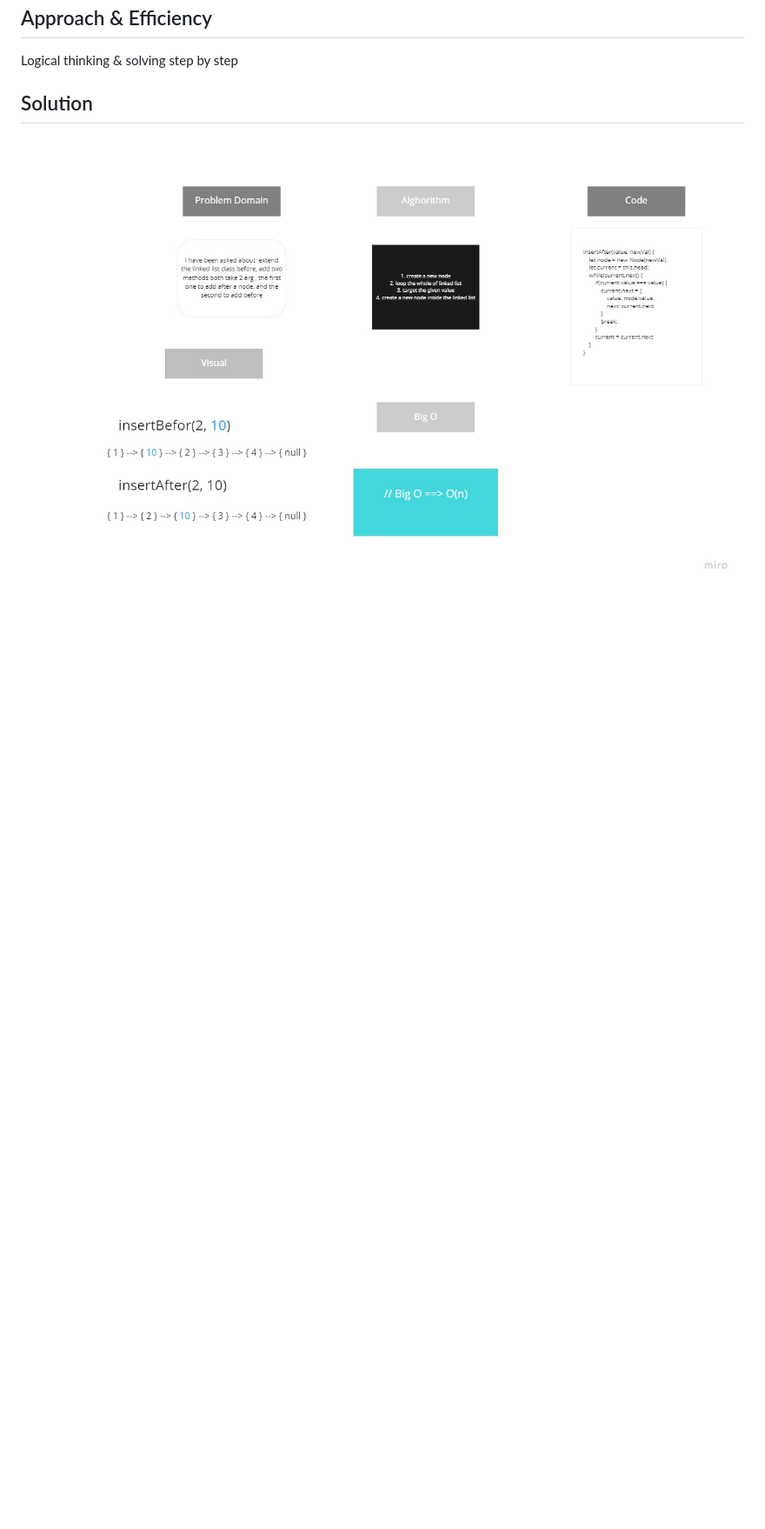
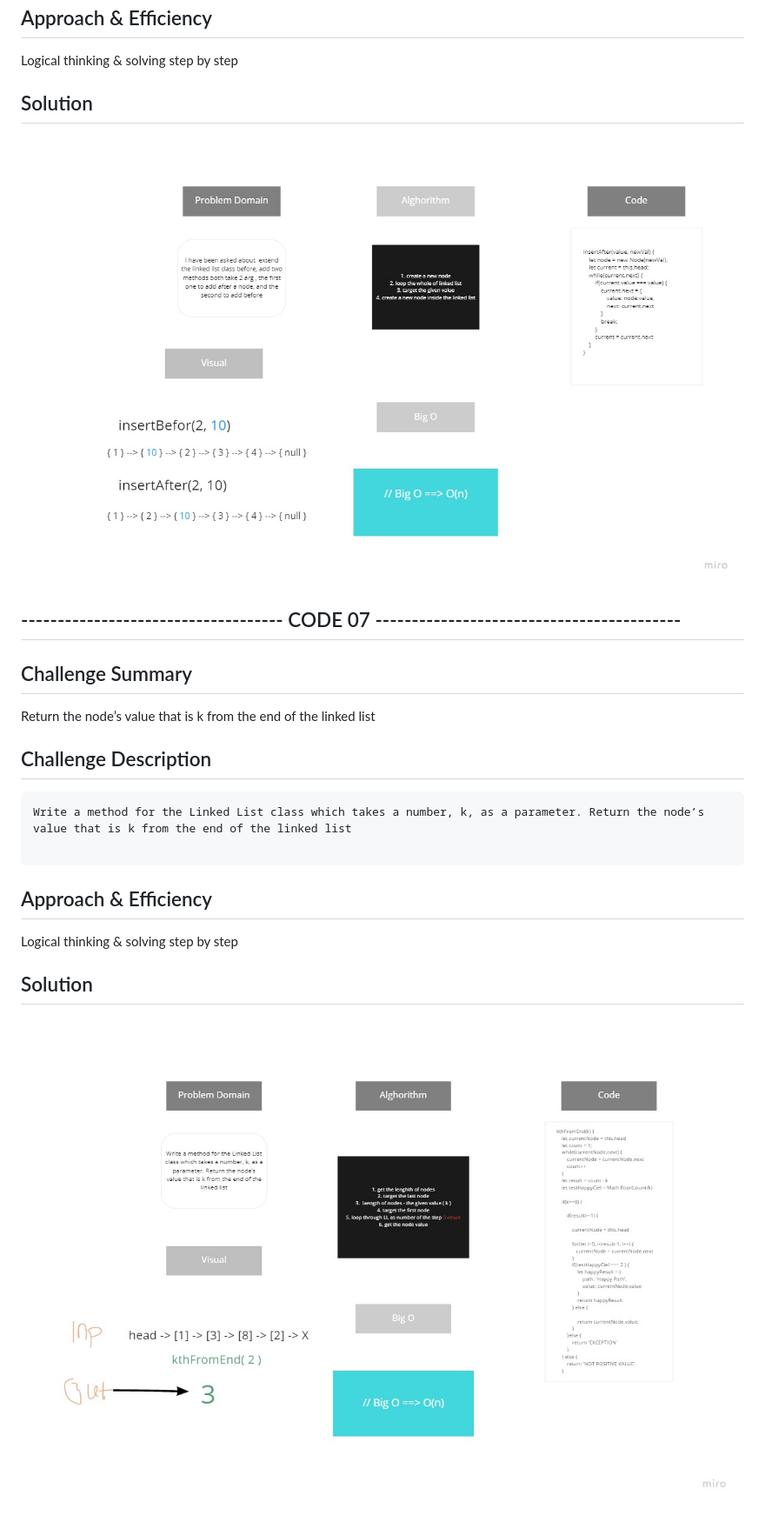
Before and after one commit to qaisw96/data-structures-and-algorithm-401, a Markdown page: challenges/linkedList/README.md, the part around the change printed below. Shown: that part at 87% size. Drawn GitHub-style; pictures changed too: assets/images/code07.jpg (added); blank space fills up the shorter version.

````diff
--- a/challenges/linkedList/README.md
+++ b/challenges/linkedList/README.md
@@ -15,3 +19,25 @@ Logical thinking & solving step by step
 ## Solution
 
 ![whiteboard](../../assets/images/code06.jpg)
+
+
+## ------------------------------------ CODE 07 ------------------------------------------
+
+
+## Challenge Summary
+ Return the node’s value that is k from the end of the linked list
+
+## Challenge Description
+
+```
+Write a method for the Linked List class which takes a number, k, as a parameter. Return the node’s value that is k from the end of the linked list
+
+```
+
+## Approach & Efficiency
+
+Logical thinking & solving step by step
+
+## Solution
+
+![whiteboard](../../assets/images/code07.jpg)
````
Also changed, not shown: other parts of challenges/linkedList/README.md (+4 -0 lines), 3 other files.
